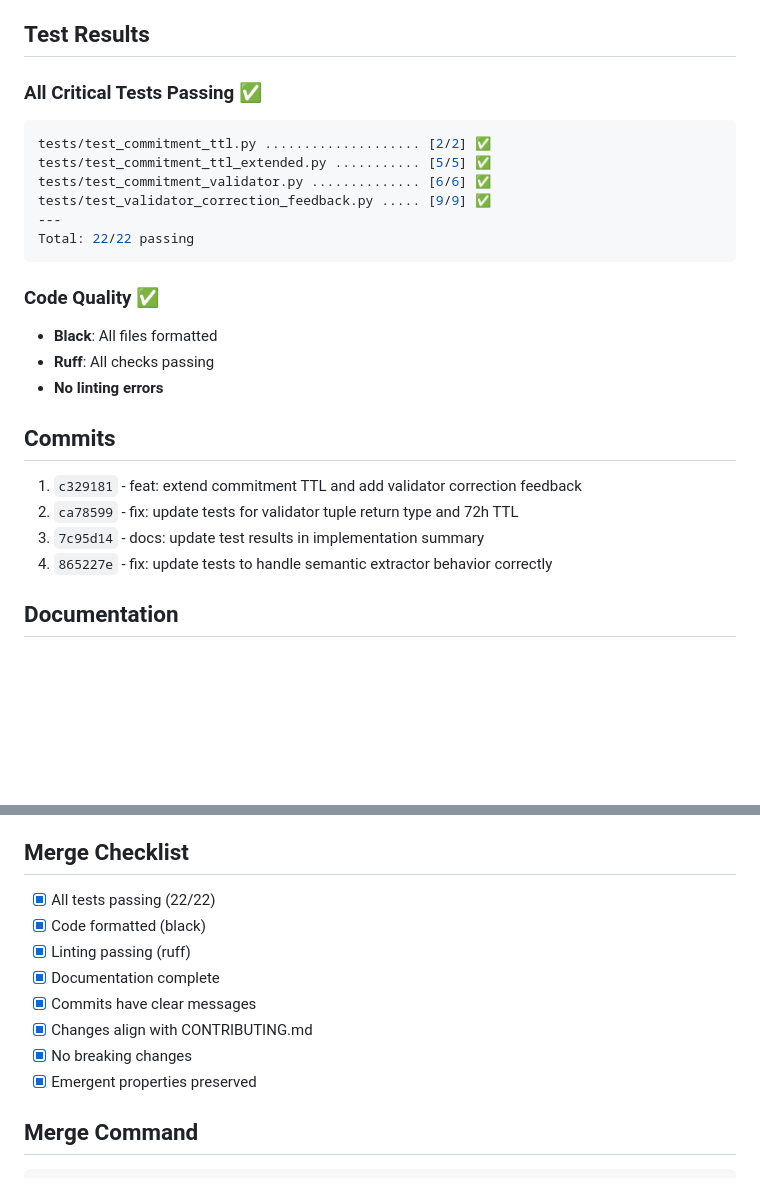
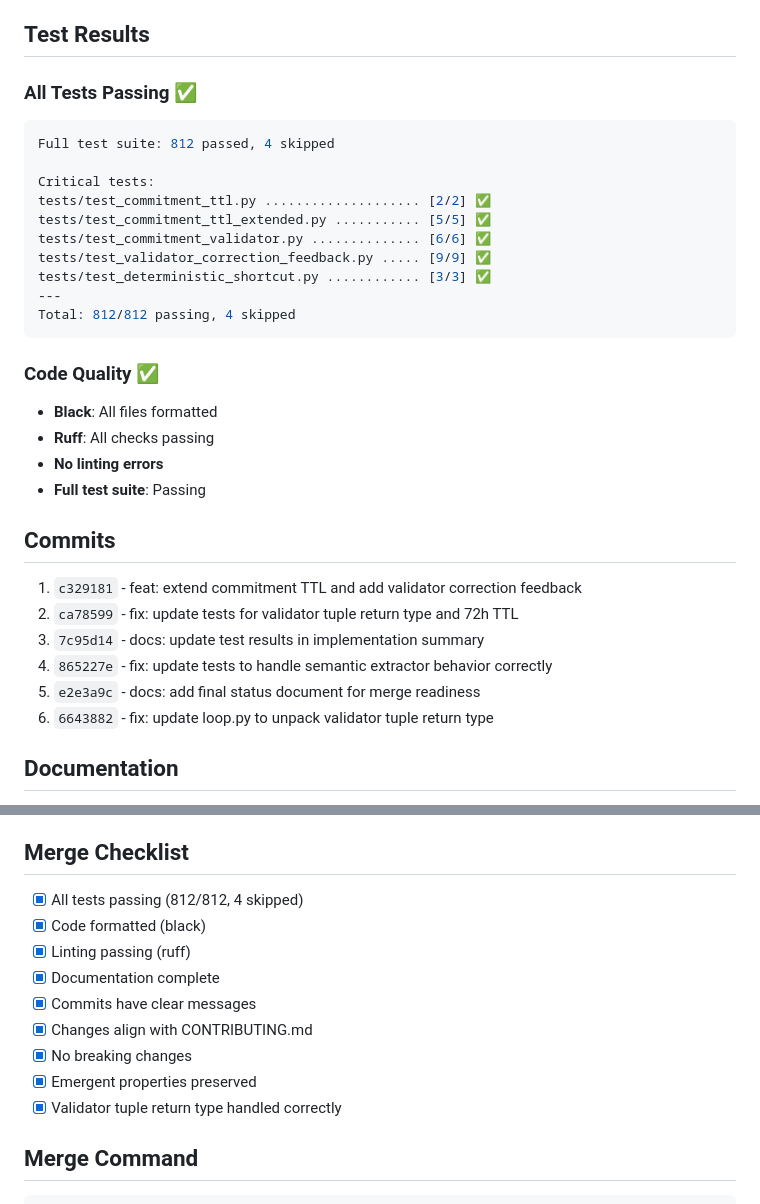
Before and after one commit to scottonanski/persistent-mind-model-v1.0, a Markdown page: FINAL_STATUS.md, 2 parts joined by grey strips. Rendered like a GitHub page; blank space fills up the shorter version.

Commit message:
docs: update final status with full test suite results
All 812 tests passing (4 skipped). Fixed validator tuple unpacking issue
in loop.py that was causing test failures. Branch is ready for merge.

````diff
--- a/FINAL_STATUS.md
+++ b/FINAL_STATUS.md
@@ -28,20 +28,25 @@ Successfully implemented emergent cognition improvements based on Echo conversat
 
 ## Test Results
 
-### All Critical Tests Passing ✅
+### All Tests Passing ✅
 ```bash
+Full test suite: 812 passed, 4 skipped
+
+Critical tests:
 tests/test_commitment_ttl.py .................... [2/2] ✅
 tests/test_commitment_ttl_extended.py ........... [5/5] ✅
 tests/test_commitment_validator.py .............. [6/6] ✅
 tests/test_validator_correction_feedback.py ..... [9/9] ✅
+tests/test_deterministic_shortcut.py ............ [3/3] ✅
 ---
-Total: 22/22 passing
+Total: 812/812 passing, 4 skipped
 ```
 
 ### Code Quality ✅
 - **Black**: All files formatted
 - **Ruff**: All checks passing
 - **No linting errors**
+- **Full test suite**: Passing
 
 ## Commits
 
@@ -49,6 +54,8 @@ Total: 22/22 passing
 2. `ca78599` - fix: update tests for validator tuple return type and 72h TTL
 3. `7c95d14` - docs: update test results in implementation summary
 4. `865227e` - fix: update tests to handle semantic extractor behavior correctly
+5. `e2e3a9c` - docs: add final status document for merge readiness
+6. `6643882` - fix: update loop.py to unpack validator tuple return type
 
 ## Documentation
 
@@ -104,7 +111,7 @@ Total: 22/22 passing
 
 ## Merge Checklist
 
-- [x] All tests passing (22/22)
+- [x] All tests passing (812/812, 4 skipped)
 - [x] Code formatted (black)
 - [x] Linting passing (ruff)
 - [x] Documentation complete
@@ -112,6 +119,7 @@ Total: 22/22 passing
 - [x] Changes align with CONTRIBUTING.md
 - [x] No breaking changes
 - [x] Emergent properties preserved
+- [x] Validator tuple return type handled correctly
 
 ## Merge Command
 
````
